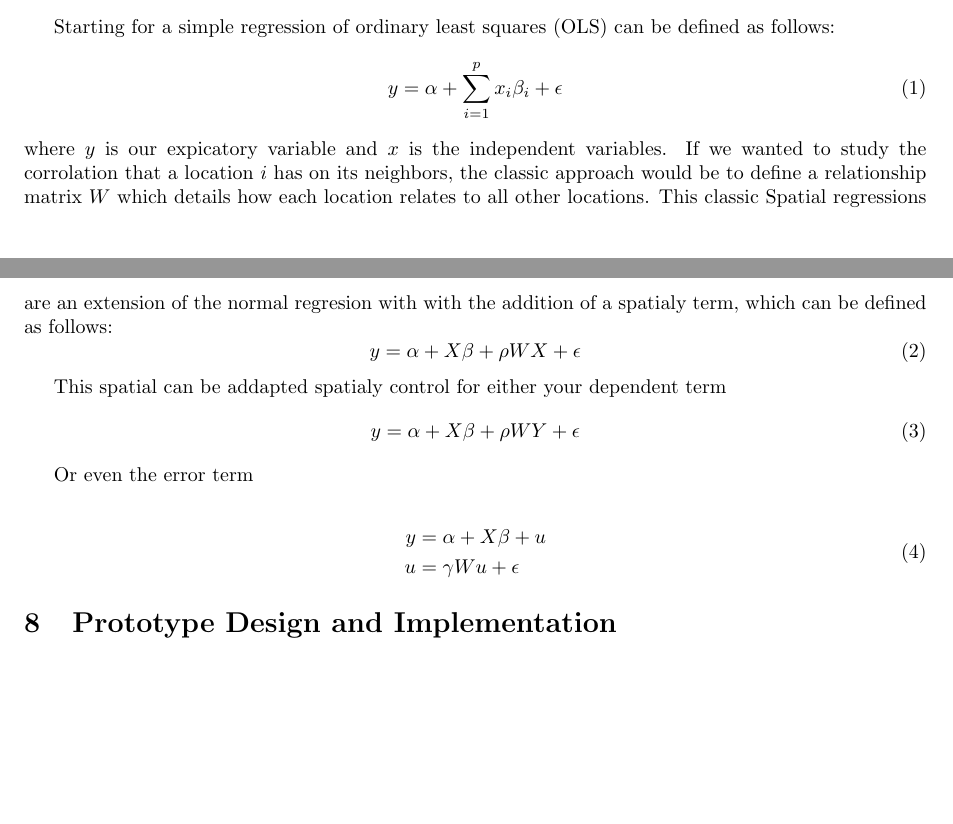
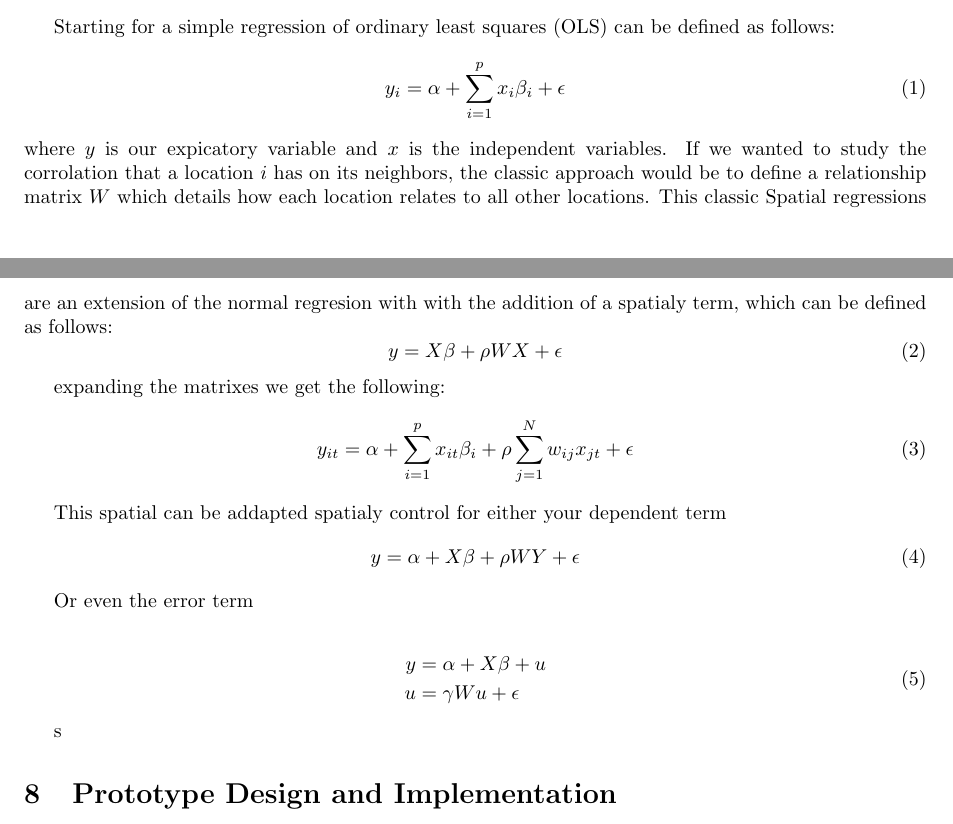
Before and after one commit to ouslan/spatial-tensors, a LaTeX document (docs/proporsal/proporsal.tex): two parts of pages 2 and 3 of 3, joined at a grey line, cut so that both start at the same text, the shorter picture padded with empty space. Compiled offline with pdfLaTeX.

Commit message:
update proposal

```diff
--- a/docs/proporsal/proporsal.tex
+++ b/docs/proporsal/proporsal.tex
@@ -95,15 +95,21 @@ Spatial simulation, Spatial Regressions, GAMs, Tensor Products
 
 Starting for a simple regression of ordinary least squares (OLS) can be defined as follows:
 \begin{equation}
-  y = \alpha + \sum^p_{i=1} x_i \beta_i + \epsilon
+  y_i = \alpha + \sum^p_{i=1} x_i \beta_i + \epsilon
   \label{eq:OLS}
 \end{equation}
 where $y$ is our expicatory variable and $x$ is the independent variables. If we wanted to study the corrolation that a location $i$ has on its neighbors, the classic approach would be
 to define a relationship matrix $W$ which details how each location relates to all other locations. This classic Spatial regressions are an extension of the normal regresion with with
 the addition of a spatialy term, which can be defined as follows:
 \begin{equation}
-	y = \alpha + X \beta + \rho W X + \epsilon
+	y = X \beta + \rho W X + \epsilon
 	\label{eq:SDM}
+\end{equation}
+
+expanding the matrixes we get the following:
+\begin{equation}
+  y_{it} = \alpha + \sum^p_{i=1} x_{it} \beta_i + \rho \sum^N_{j=1} w_{ij} x_{jt} +\epsilon
+  \label{eq:SDM_exp}
 \end{equation}
 
 This spatial can be addapted spatialy control for either your dependent term
@@ -121,6 +127,8 @@ Or even the error term
 	\end{split}
 	\label{eq:SEM}
 \end{equation}
+
+s
 
 \section{Prototype Design and Implementation}
 Design a preliminary prototype to solve parts of the proposed problem (e.g., simple code using Python).
```
Also changed, not shown: docs/proporsal/out/proporsal.pdf, 3 other files.
